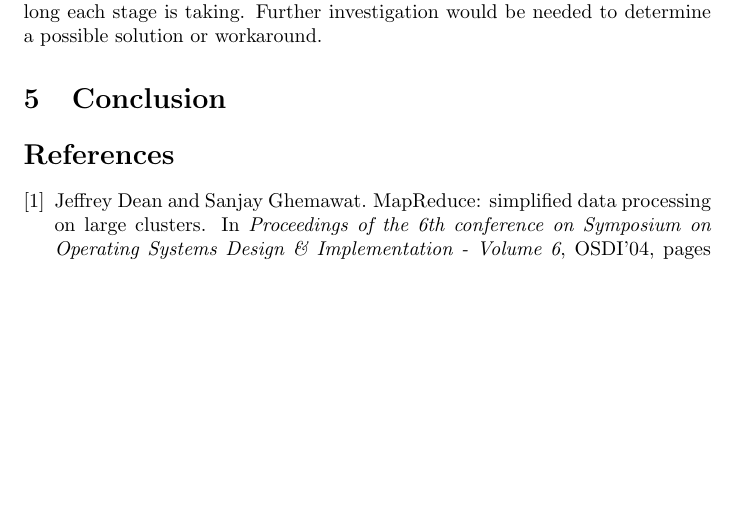
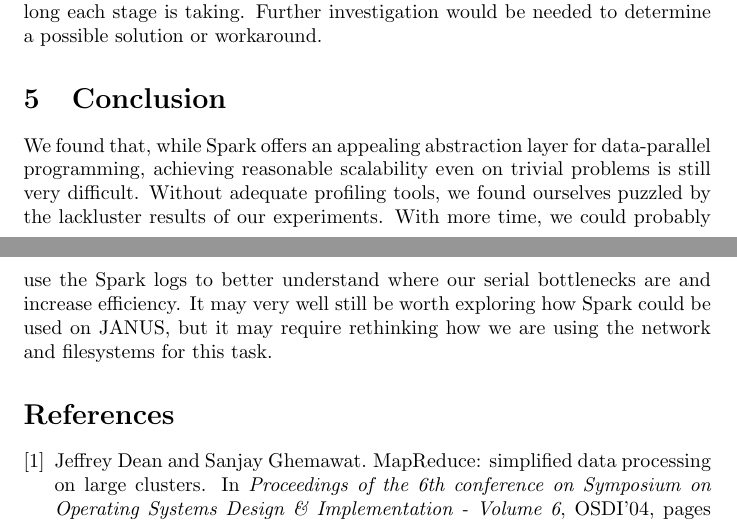
Before and after one commit to HPSC-Spark/Paper, a LaTeX document (paper.tex): part of page 7 of 7 before the commit and two parts of pages 7 and 8 of 8 after it, the two joined at a grey line, cut so that both start at the same text, the shorter picture padded with empty space. Compiled offline with pdfLaTeX.

Commit message:
s/Janus/JANUS/ and conclusion blurb

```diff
--- a/paper.tex
+++ b/paper.tex
@@ -4,7 +4,7 @@
 \usepackage{float}
 \usepackage{listings}
 
-\title{High-Performance Data Analysis on Janus using Apache Spark}
+\title{High-Performance Data Analysis on JANUS using Apache Spark}
 \author{Nick Vanderweit \\
         Ning Gao \\
         Anitha Ganesha \\
@@ -285,6 +285,14 @@ to determine a possible solution or workaround.
 % workers and master communication over spark protocol
 
 \section{Conclusion}
+We found that, while Spark offers an appealing abstraction layer for
+data-parallel programming, achieving reasonable scalability even on trivial
+problems is still very difficult. Without adequate profiling tools, we found
+ourselves puzzled by the lackluster results of our experiments. With more time,
+we could probably use the Spark logs to better understand where our serial
+bottlenecks are and increase efficiency. It may very well still be worth
+exploring how Spark could be used on JANUS, but it may require rethinking
+how we are using the network and filesystems for this task.
 
 \bibliography{paper}
 \bibliographystyle{plain}
```
Also changed, not shown: paper.tex (8 more changed lines).
